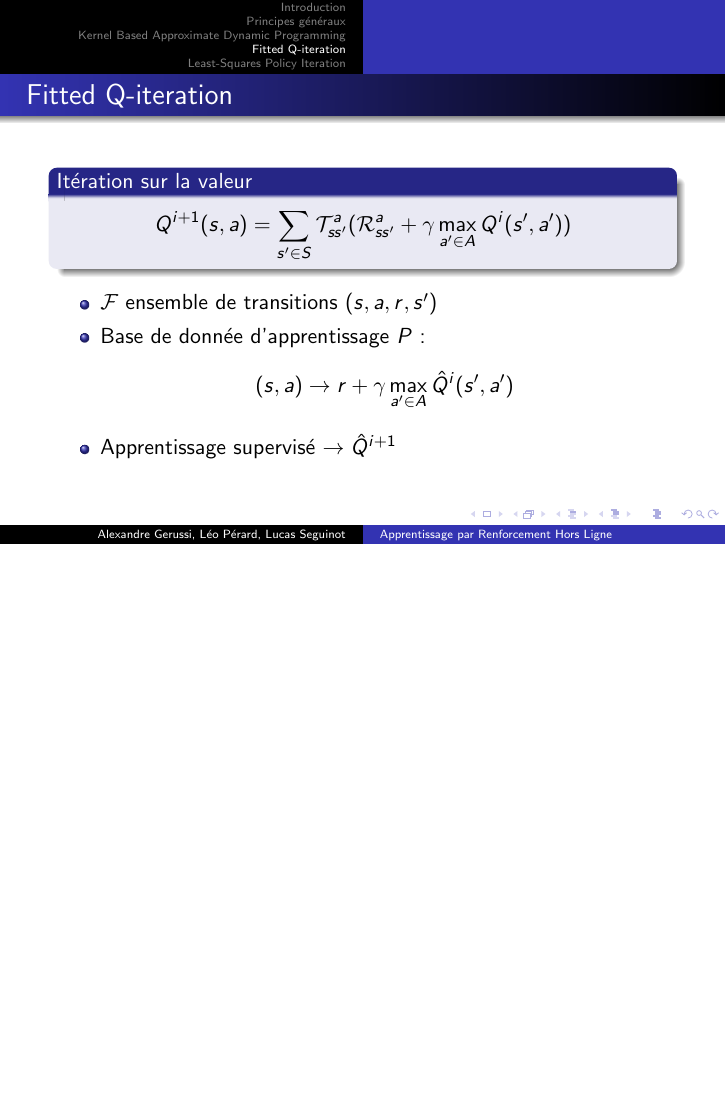
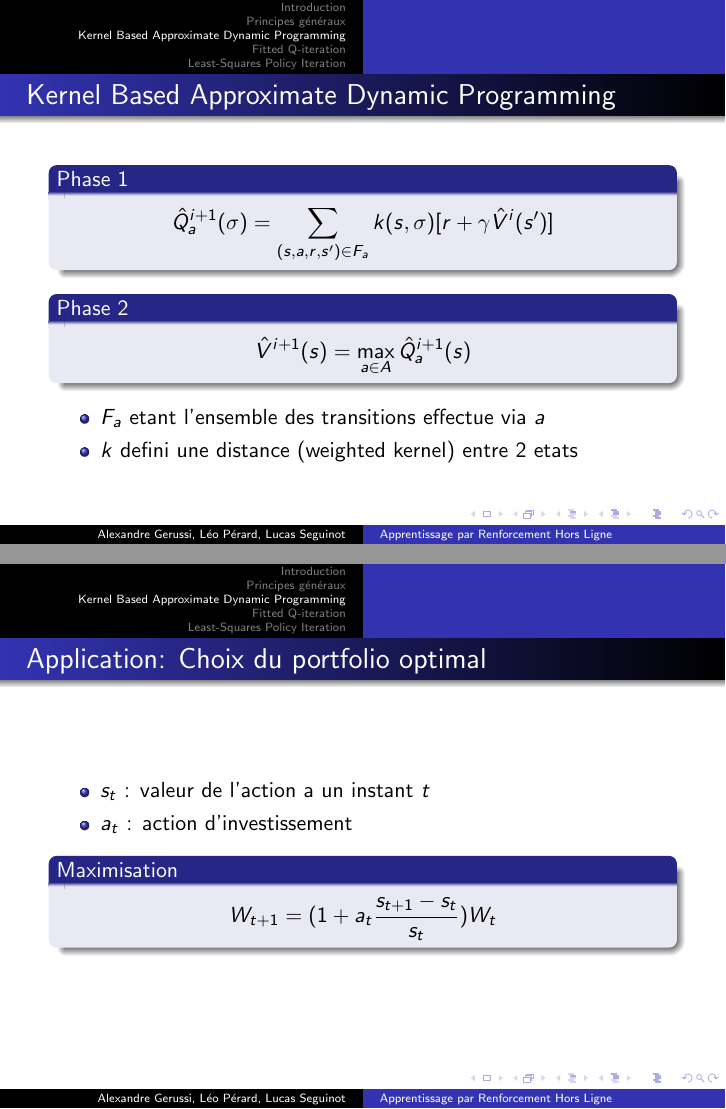
Before and after one commit to agerussi/m2-iir, LaTeX slides (SLIDES/slides.tex): page 7 of 9 before the commit and pages 6 and 7 of 10 after it, the two joined at a grey line, the shorter picture padded with empty space. Compiled offline with pdfLaTeX.

Commit message:
ajout de la partie KADP (problème d'encodage...)

```diff
--- a/SLIDES/slides.tex
+++ b/SLIDES/slides.tex
@@ -63,9 +63,33 @@
 \section{Kernel Based Approximate Dynamic Programming} % LEO
 \frame{
 \frametitle{Kernel Based Approximate Dynamic Programming}
+\begin{block}{Phase 1}
+\[
+\hat{Q}_a^{i+1}(\sigma) = \sum_{(s,a,r,s') \in F_a} k(s,\sigma) [r + \gamma \hat{V}^i(s')]
+\]
+\end{block}
+\begin{block}{Phase 2}
+\[
+\hat{V}^{i+1}(s) = \max_{a \in A} \hat{Q}_a^{i+1}(s)
+\]
+\end{block}
 \begin{itemize}
-\item  ??
+	\item $F_a$ etant l'ensemble des transitions effectue via $a$
+	\item $k$ defini une distance (weighted kernel) entre 2 etats
 \end{itemize}
+}
+
+\frame{
+    \frametitle{Application: Choix du portfolio optimal}
+\begin{itemize}
+	\item $s_t$ : valeur de l'action a un instant $t$
+	\item $a_t$ : action d'investissement
+\end{itemize}
+\begin{block}{Maximisation}
+\[
+	W_{t+1} = (1 + a_t \frac{s_{t+1} - s_t}{s_t})W_t
+\]
+\end{block}
 }
 
 \section{Fitted Q-iteration} % LUCAS
```
Also changed, not shown: SLIDES/slides.pdf.
